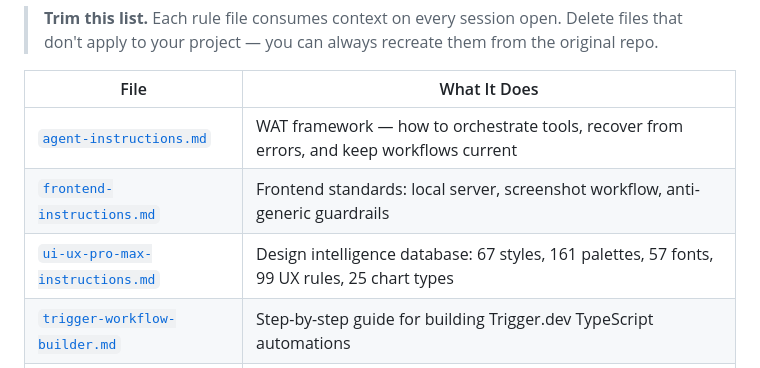
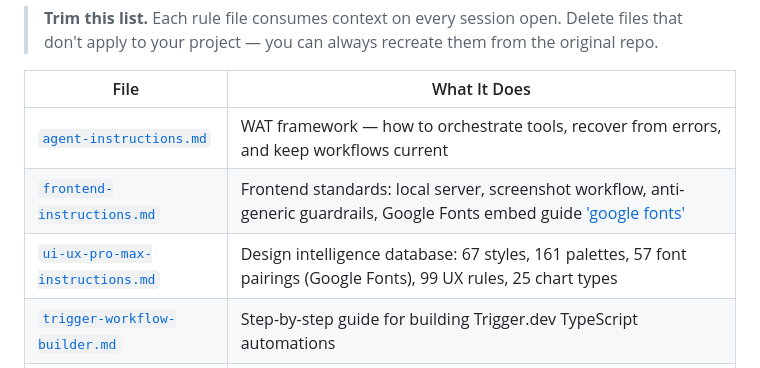
Before and after one commit to Roentek/Claude_Code_Boilerplate_Framework, a Markdown page: README.md, the part around the change. Rendered like a GitHub page.

Commit message:
feat: Enhance frontend and UI/UX instructions with Google Fonts integration and guidelines

```diff
--- a/README.md
+++ b/README.md
@@ -515,8 +515,8 @@ Every `.md` file in `.claude/rules/` is injected into every Claude Code session
 | File | What It Does |
 | ------ | ------------- |
 | [`agent-instructions.md`](.claude/rules/agent-instructions.md) | WAT framework — how to orchestrate tools, recover from errors, and keep workflows current |
-| [`frontend-instructions.md`](.claude/rules/frontend-instructions.md) | Frontend standards: local server, screenshot workflow, anti-generic guardrails |
-| [`ui-ux-pro-max-instructions.md`](.claude/rules/ui-ux-pro-max-instructions.md) | Design intelligence database: 67 styles, 161 palettes, 57 fonts, 99 UX rules, 25 chart types |
+| [`frontend-instructions.md`](.claude/rules/frontend-instructions.md) | Frontend standards: local server, screenshot workflow, anti-generic guardrails, Google Fonts embed guide ['google fonts'](https://fonts.google.com/) |
+| [`ui-ux-pro-max-instructions.md`](.claude/rules/ui-ux-pro-max-instructions.md) | Design intelligence database: 67 styles, 161 palettes, 57 font pairings (Google Fonts), 99 UX rules, 25 chart types |
 | [`trigger-workflow-builder.md`](.claude/rules/trigger-workflow-builder.md) | Step-by-step guide for building Trigger.dev TypeScript automations |
 | [`trigger-api-reference.md`](.claude/rules/trigger-api-reference.md) | Full Trigger.dev SDK v4 code patterns, examples, and critical rules |
 | [`memory-guidelines.md`](.claude/rules/memory-guidelines.md) | When and what to save — auto-update trigger rules for both memory tiers |
```
Also changed, not shown: .claude/rules/frontend-instructions.md (+14 -1 lines), .claude/rules/ui-ux-pro-max-instructions.md (+1 -1 lines).
